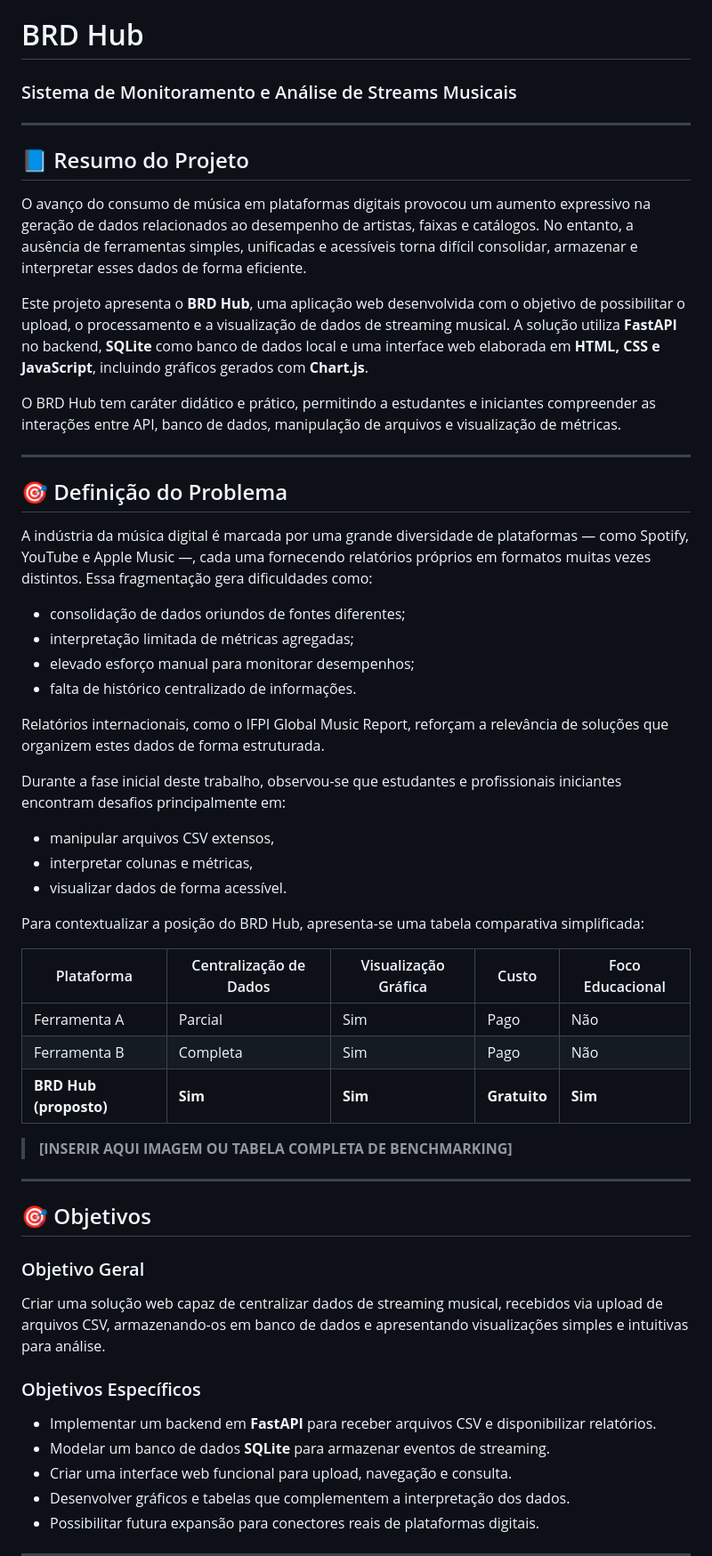
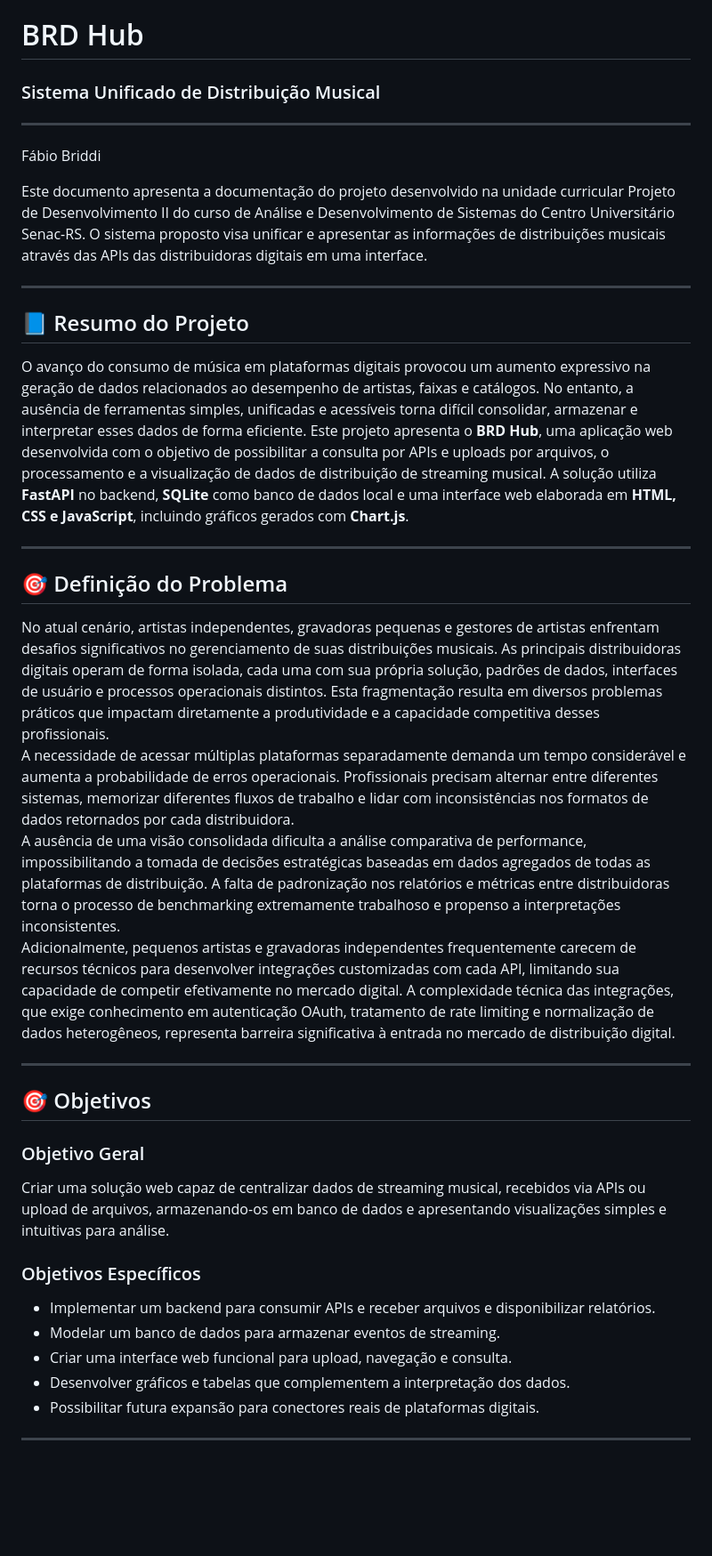
Before and after one commit to FabioBriddi/Senac-ProjDesenv2-2025, a Markdown page: README.md, the part around the change printed below. Shown: that part at 89% size. Drawn GitHub-style; blank space fills up the shorter version.

Commit message:
Atualização do README.md

```diff
--- a/README.md
+++ b/README.md
@@ -1,44 +1,26 @@
 # BRD Hub
-### Sistema de Monitoramento e Análise de Streams Musicais
+### Sistema Unificado de Distribuição Musical
+
+---
+
+Fábio Briddi
+
+Este documento apresenta a documentação do projeto desenvolvido na unidade curricular Projeto de Desenvolvimento II do curso de Análise e Desenvolvimento de Sistemas do Centro Universitário Senac-RS. O sistema proposto visa unificar e apresentar as informações de distribuições musicais através das APIs das distribuidoras digitais em uma interface.
 
 ---
 
 ## 📘 Resumo do Projeto
 
-O avanço do consumo de música em plataformas digitais provocou um aumento expressivo na geração de dados relacionados ao desempenho de artistas, faixas e catálogos. No entanto, a ausência de ferramentas simples, unificadas e acessíveis torna difícil consolidar, armazenar e interpretar esses dados de forma eficiente.
-
-Este projeto apresenta o **BRD Hub**, uma aplicação web desenvolvida com o objetivo de possibilitar o upload, o processamento e a visualização de dados de streaming musical. A solução utiliza **FastAPI** no backend, **SQLite** como banco de dados local e uma interface web elaborada em **HTML, CSS e JavaScript**, incluindo gráficos gerados com **Chart.js**.
-
-O BRD Hub tem caráter didático e prático, permitindo a estudantes e iniciantes compreender as interações entre API, banco de dados, manipulação de arquivos e visualização de métricas.
+O avanço do consumo de música em plataformas digitais provocou um aumento expressivo na geração de dados relacionados ao desempenho de artistas, faixas e catálogos. No entanto, a ausência de ferramentas simples, unificadas e acessíveis torna difícil consolidar, armazenar e interpretar esses dados de forma eficiente. Este projeto apresenta o **BRD Hub**, uma aplicação web desenvolvida com o objetivo de possibilitar a consulta por APIs e uploads por arquivos, o processamento e a visualização de dados de distribuição de streaming musical. A solução utiliza **FastAPI** no backend, **SQLite** como banco de dados local e uma interface web elaborada em **HTML, CSS e JavaScript**, incluindo gráficos gerados com **Chart.js**.
 
 ---
 
 ## 🎯 Definição do Problema
 
-A indústria da música digital é marcada por uma grande diversidade de plataformas — como Spotify, YouTube e Apple Music —, cada uma fornecendo relatórios próprios em formatos muitas vezes distintos. Essa fragmentação gera dificuldades como:
-
-- consolidação de dados oriundos de fontes diferentes;
-- interpretação limitada de métricas agregadas;
-- elevado esforço manual para monitorar desempenhos;
-- falta de histórico centralizado de informações.
-
-Relatórios internacionais, como o IFPI Global Music Report, reforçam a relevância de soluções que organizem estes dados de forma estruturada.
-
-Durante a fase inicial deste trabalho, observou-se que estudantes e profissionais iniciantes encontram desafios principalmente em:
-
-- manipular arquivos CSV extensos,
-- interpretar colunas e métricas,
-- visualizar dados de forma acessível.
-
-Para contextualizar a posição do BRD Hub, apresenta-se uma tabela comparativa simplificada:
-
-| Plataforma             | Centralização de Dados | Visualização Gráfica | Custo        | Foco Educacional |
-|-----------------------|-------------------------|------------------------|--------------|------------------|
-| Ferramenta A          | Parcial                 | Sim                    | Pago         | Não              |
-| Ferramenta B          | Completa                | Sim                    | Pago         | Não              |
-| **BRD Hub (proposto)**| **Sim**                 | **Sim**                | **Gratuito** | **Sim**          |
-
-> **[INSERIR AQUI IMAGEM OU TABELA COMPLETA DE BENCHMARKING]**
+No atual cenário, artistas independentes, gravadoras pequenas e gestores de artistas enfrentam desafios significativos no gerenciamento de suas distribuições musicais. As principais distribuidoras digitais operam de forma isolada, cada uma com sua própria solução, padrões de dados, interfaces de usuário e processos operacionais distintos. Esta fragmentação resulta em diversos problemas práticos que impactam diretamente a produtividade e a capacidade competitiva desses profissionais.
+A necessidade de acessar múltiplas plataformas separadamente demanda um tempo considerável e aumenta a probabilidade de erros operacionais. Profissionais precisam alternar entre diferentes sistemas, memorizar diferentes fluxos de trabalho e lidar com inconsistências nos formatos de dados retornados por cada distribuidora.
+A ausência de uma visão consolidada dificulta a análise comparativa de performance, impossibilitando a tomada de decisões estratégicas baseadas em dados agregados de todas as plataformas de distribuição. A falta de padronização nos relatórios e métricas entre distribuidoras torna o processo de benchmarking extremamente trabalhoso e propenso a interpretações inconsistentes.
+Adicionalmente, pequenos artistas e gravadoras independentes frequentemente carecem de recursos técnicos para desenvolver integrações customizadas com cada API, limitando sua capacidade de competir efetivamente no mercado digital. A complexidade técnica das integrações, que exige conhecimento em autenticação OAuth, tratamento de rate limiting e normalização de dados heterogêneos, representa barreira significativa à entrada no mercado de distribuição digital.
 
 ---
 
@@ -46,12 +28,12 @@ Para contextualizar a posição do BRD Hub, apresenta-se uma tabela comparativa
 
 ### Objetivo Geral
 
-Criar uma solução web capaz de centralizar dados de streaming musical, recebidos via upload de arquivos CSV, armazenando-os em banco de dados e apresentando visualizações simples e intuitivas para análise.
+Criar uma solução web capaz de centralizar dados de streaming musical, recebidos via APIs ou upload de arquivos, armazenando-os em banco de dados e apresentando visualizações simples e intuitivas para análise.
 
 ### Objetivos Específicos
 
-- Implementar um backend em **FastAPI** para receber arquivos CSV e disponibilizar relatórios.
-- Modelar um banco de dados **SQLite** para armazenar eventos de streaming.
+- Implementar um backend para consumir APIs e receber arquivos e disponibilizar relatórios.
+- Modelar um banco de dados para armazenar eventos de streaming.
 - Criar uma interface web funcional para upload, navegação e consulta.
 - Desenvolver gráficos e tabelas que complementem a interpretação dos dados.
 - Possibilitar futura expansão para conectores reais de plataformas digitais.
```
Also changed, not shown: other parts of README.md (+12 -16 lines).
